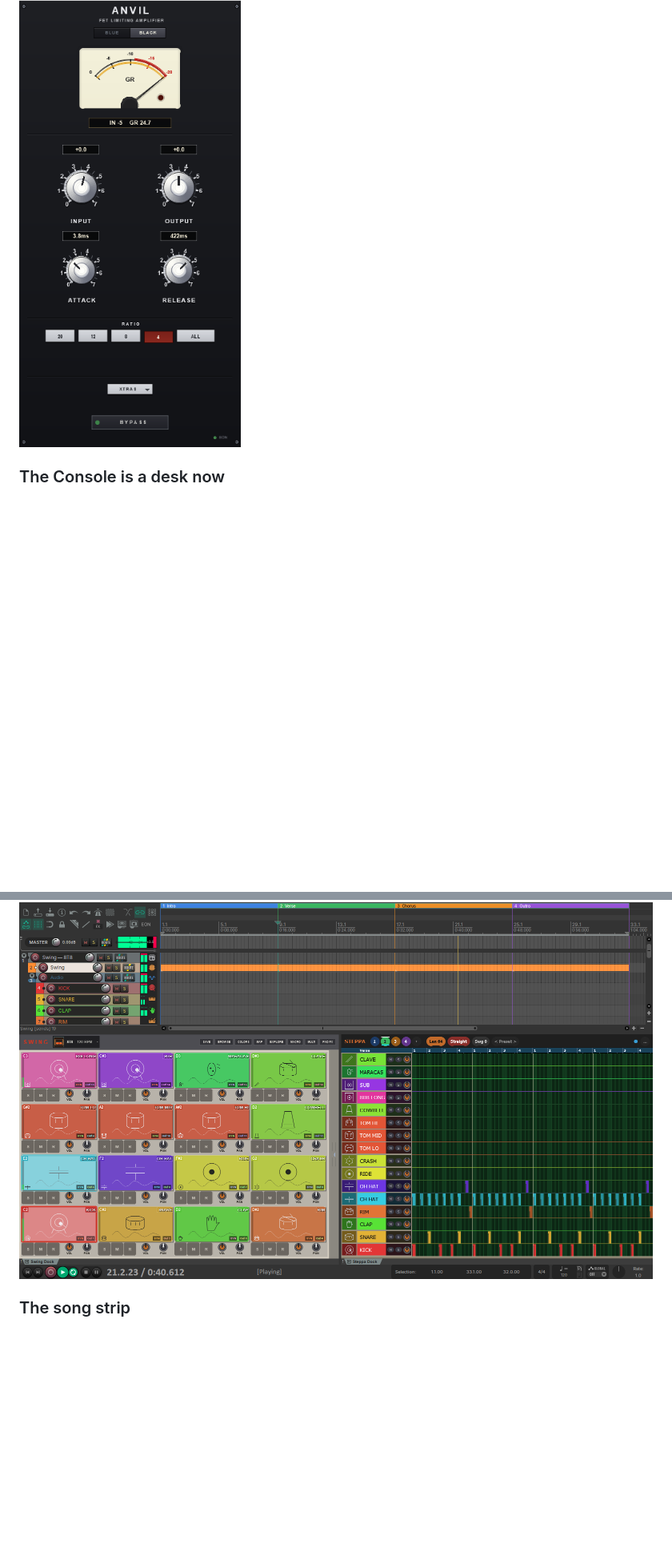
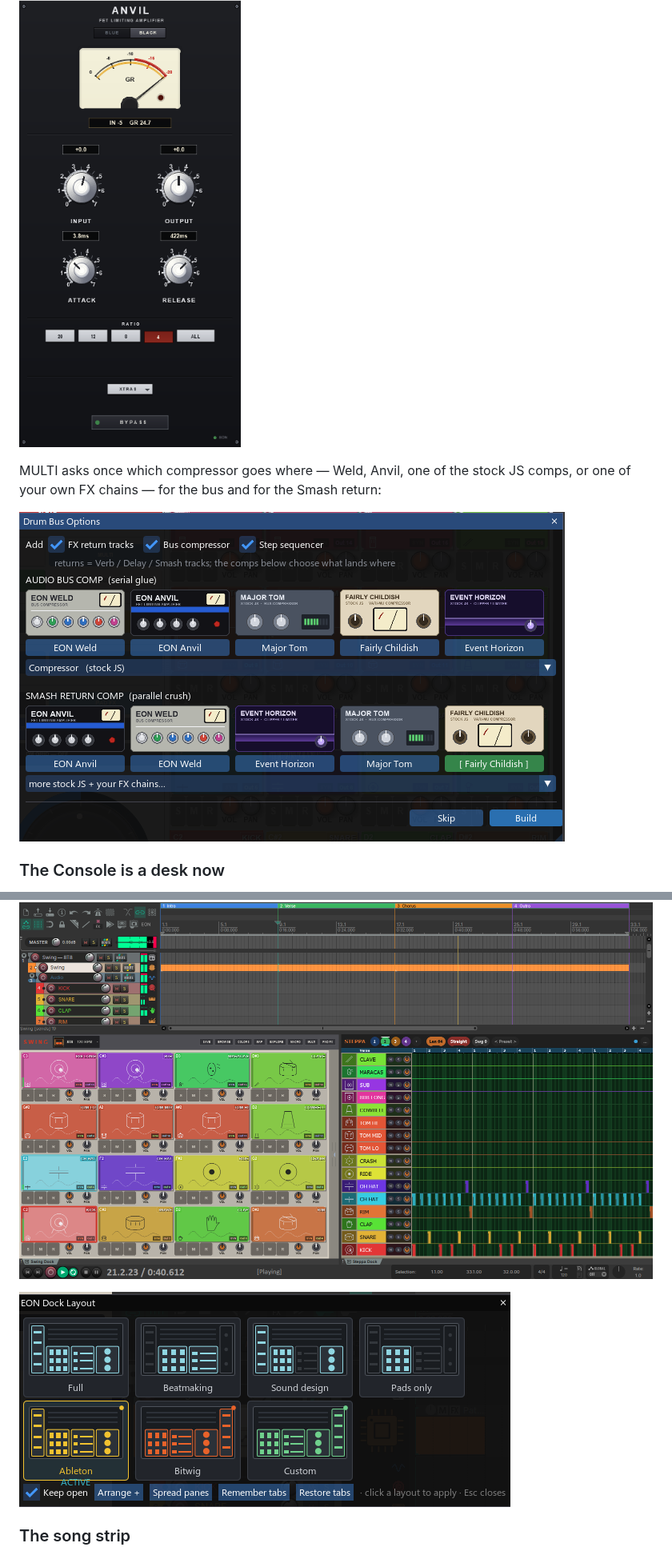
Before and after one commit to EON-Audio/swing, a Markdown page: WHATS_NEW.md, 2 parts joined by grey strips. Shown at 80% size. GitHub-like rendering; pictures changed too: screenshots/dock_layout.png (added), screenshots/rack_dialog.png (added); blank space fills up the shorter version.

```diff
--- a/WHATS_NEW.md
+++ b/WHATS_NEW.md
@@ -211,6 +213,11 @@ drives the Smash return, and the rack build offers it for the bus too.
 
 ![EON Anvil](screenshots/anvil.png)
 
+MULTI asks once which compressor goes where — Weld, Anvil, one of the stock
+JS comps, or one of your own FX chains — for the bus and for the Smash return:
+
+![Drum Bus Options](screenshots/rack_dialog.png)
+
 ### The Console is a desk now
 
 Open CONSOLE and you get a full window: sixteen strips, an inserts band that
@@ -245,6 +252,8 @@ around the arrange in a few layouts, or one of your own.
 
 ![Swing and Steppa docked](screenshots/dock.png)
 
+![The dock layout picker](screenshots/dock_layout.png)
+
 ### The song strip
 
 Song mode has a face. Your sections run across the top of the sequencer,
```
Also changed, not shown: other parts of WHATS_NEW.md (+8 -0 lines), README.md (+10 -0 lines), screenshots/dm_arrange.png (added), screenshots/new_song.png (added), screenshots/note_picker.png (added).
